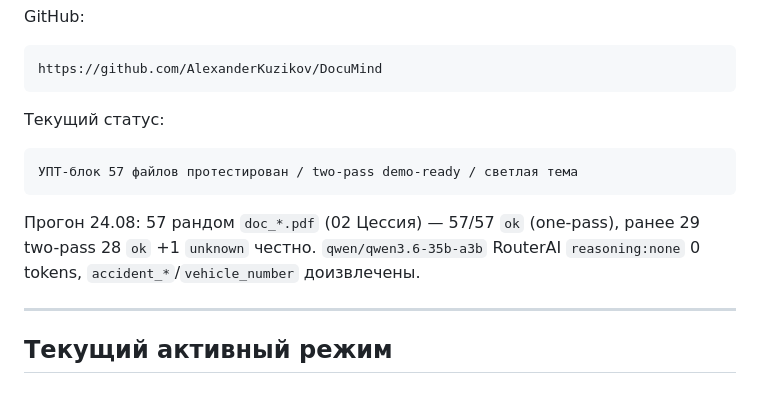
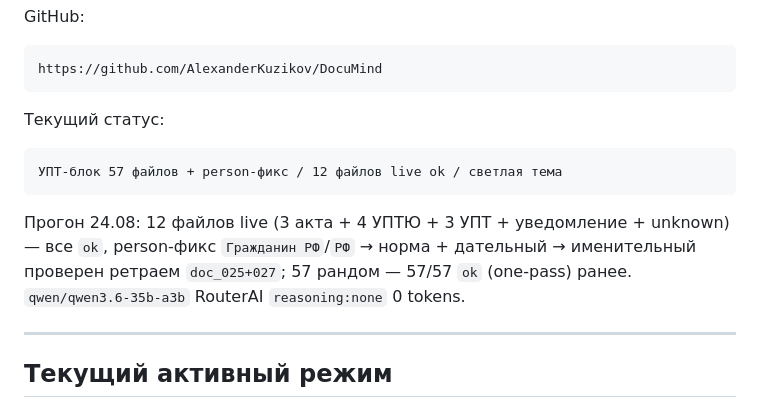
Before and after one commit to AlexanderKuzikov/DocuMind, a Markdown page: docs/CONTEXT.md, the part around the change. Drawn GitHub-style.

````diff
--- a/docs/CONTEXT.md
+++ b/docs/CONTEXT.md
@@ -15,10 +15,10 @@ https://github.com/AlexanderKuzikov/DocuMind
 Текущий статус:
 
 ```text
-УПТ-блок 57 файлов протестирован / two-pass demo-ready / светлая тема
+УПТ-блок 57 файлов + person-фикс / 12 файлов live ok / светлая тема
 ```
 
-Прогон 24.08: 57 рандом `doc_*.pdf` (02 Цессия) — 57/57 `ok` (one-pass), ранее 29 two-pass 28 `ok` +1 `unknown` честно. `qwen/qwen3.6-35b-a3b` RouterAI `reasoning:none` 0 tokens, `accident_*`/`vehicle_number` доизвлечены.
+Прогон 24.08: 12 файлов live (3 акта + 4 УПТЮ + 3 УПТ + уведомление + unknown) — все `ok`, person-фикс `Гражданин РФ`/`РФ` → норма + дательный → именительный проверен ретраем `doc_025+027`; 57 рандом — 57/57 `ok` (one-pass) ранее. `qwen/qwen3.6-35b-a3b` RouterAI `reasoning:none` 0 tokens.
 
 ---
 
````
